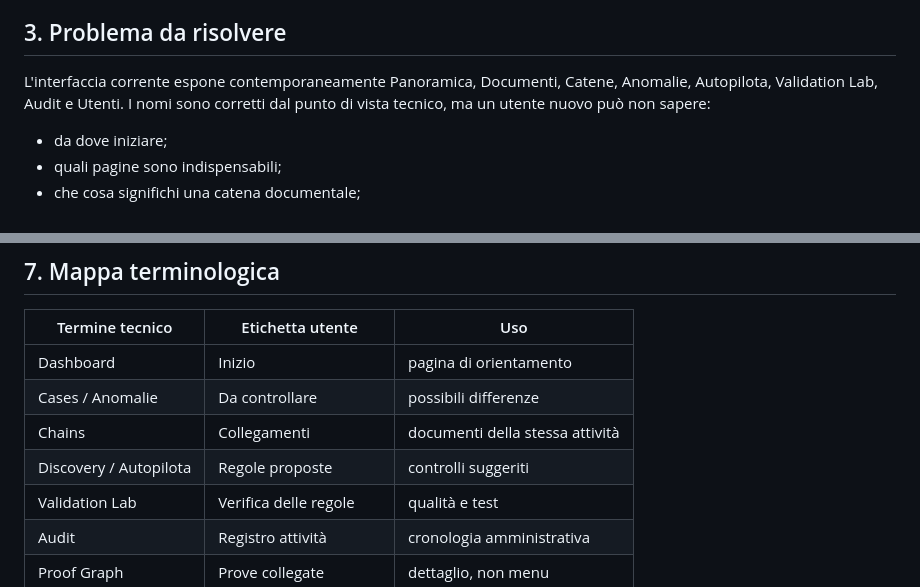
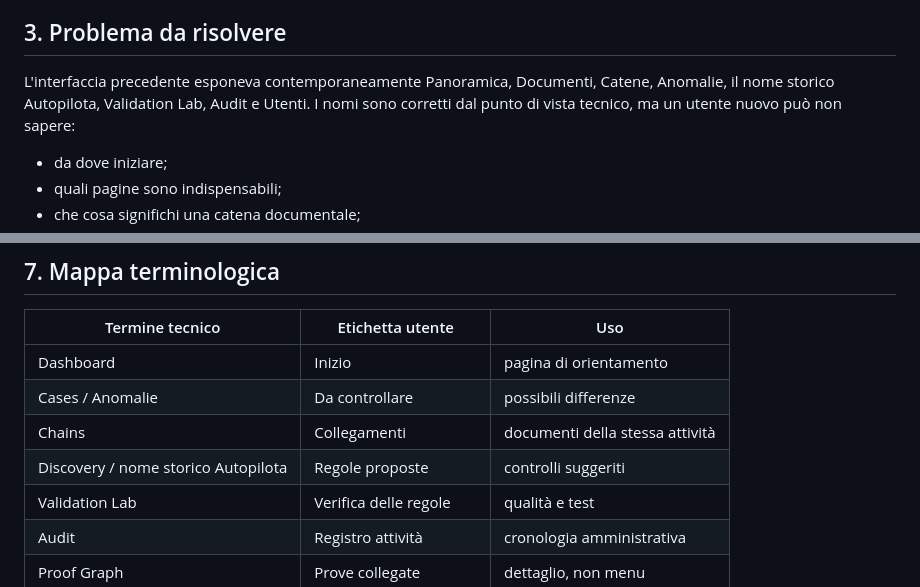
Before and after one commit to Flowrbanbetareports/ThisTinti, a Markdown page: docs/SIMPLIFIED_PRODUCT_EXPERIENCE_PROGRAM.md, 2 parts joined by grey strips. Rendered like a GitHub page.

Commit message:
Make the UX program reflect current terminology

```diff
--- a/docs/SIMPLIFIED_PRODUCT_EXPERIENCE_PROGRAM.md
+++ b/docs/SIMPLIFIED_PRODUCT_EXPERIENCE_PROGRAM.md
@@ -31,7 +31,7 @@ Il programma di semplificazione deve rispettare questi limiti:
 
 ## 3. Problema da risolvere
 
-L'interfaccia corrente espone contemporaneamente Panoramica, Documenti, Catene, Anomalie, Autopilota, Validation Lab, Audit e Utenti. I nomi sono corretti dal punto di vista tecnico, ma un utente nuovo può non sapere:
+L'interfaccia precedente esponeva contemporaneamente Panoramica, Documenti, Catene, Anomalie, il nome storico Autopilota, Validation Lab, Audit e Utenti. I nomi sono corretti dal punto di vista tecnico, ma un utente nuovo può non sapere:
 
 - da dove iniziare;
 - quali pagine sono indispensabili;
@@ -205,7 +205,7 @@ Il raggruppamento non modifica autorizzazioni e visibilità per ruolo.
 | Dashboard | Inizio | pagina di orientamento |
 | Cases / Anomalie | Da controllare | possibili differenze |
 | Chains | Collegamenti | documenti della stessa attività |
-| Discovery / Autopilota | Regole proposte | controlli suggeriti |
+| Discovery / nome storico Autopilota | Regole proposte | controlli suggeriti |
 | Validation Lab | Verifica delle regole | qualità e test |
 | Audit | Registro attività | cronologia amministrativa |
 | Proof Graph | Prove collegate | dettaglio, non menu |
```
